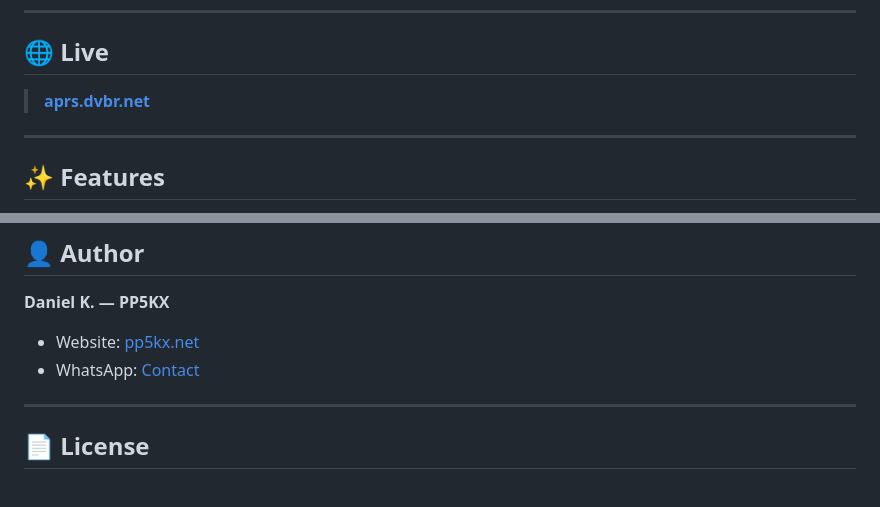
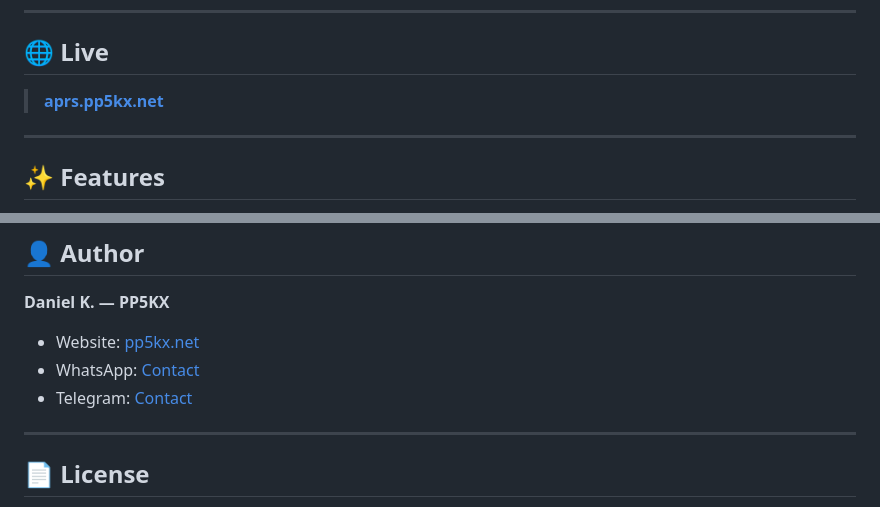
Before and after one commit to PP5PK/APRS-IS_Passcode_Generator, a Markdown page: README.md, 2 parts joined by grey strips. Rendered like a GitHub page.

Commit message:
Update live link and add Telegram contact

```diff
--- a/README.md
+++ b/README.md
@@ -8,7 +8,7 @@ Built with a retro terminal aesthetic, no external runtime dependencies, and ful
 
 ## 🌐 Live
 
-> **[aprs.dvbr.net](https://aprs.dvbr.net)**
+> **[aprs.pp5kx.net](https://aprs.pp5kx.net)**
 
 ---
 
@@ -109,6 +109,7 @@ Reference: [www.aprs-is.net](http://www.aprs-is.net)
 
 - Website: [pp5kx.net](https://pp5kx.net)
 - WhatsApp: [Contact](https://api.whatsapp.com/send?phone=5541991912000)
+- Telegram: [Contact](https://t.me/PP5KX)
 
 ---
 
```
